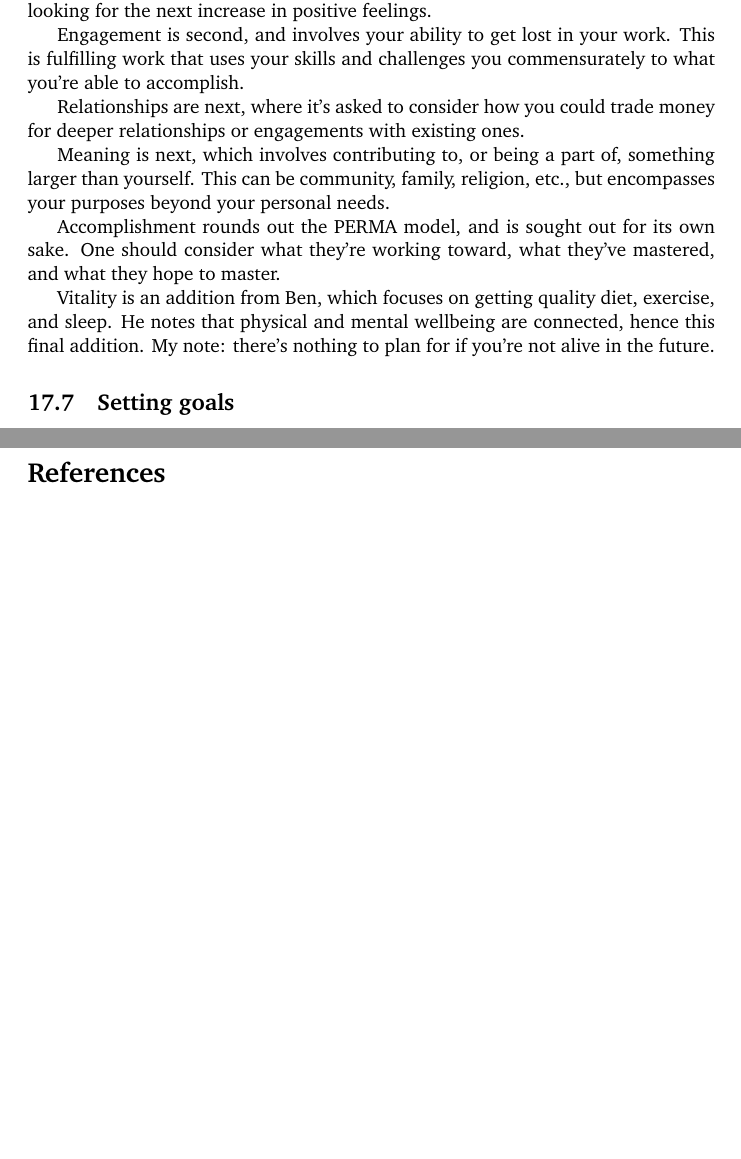
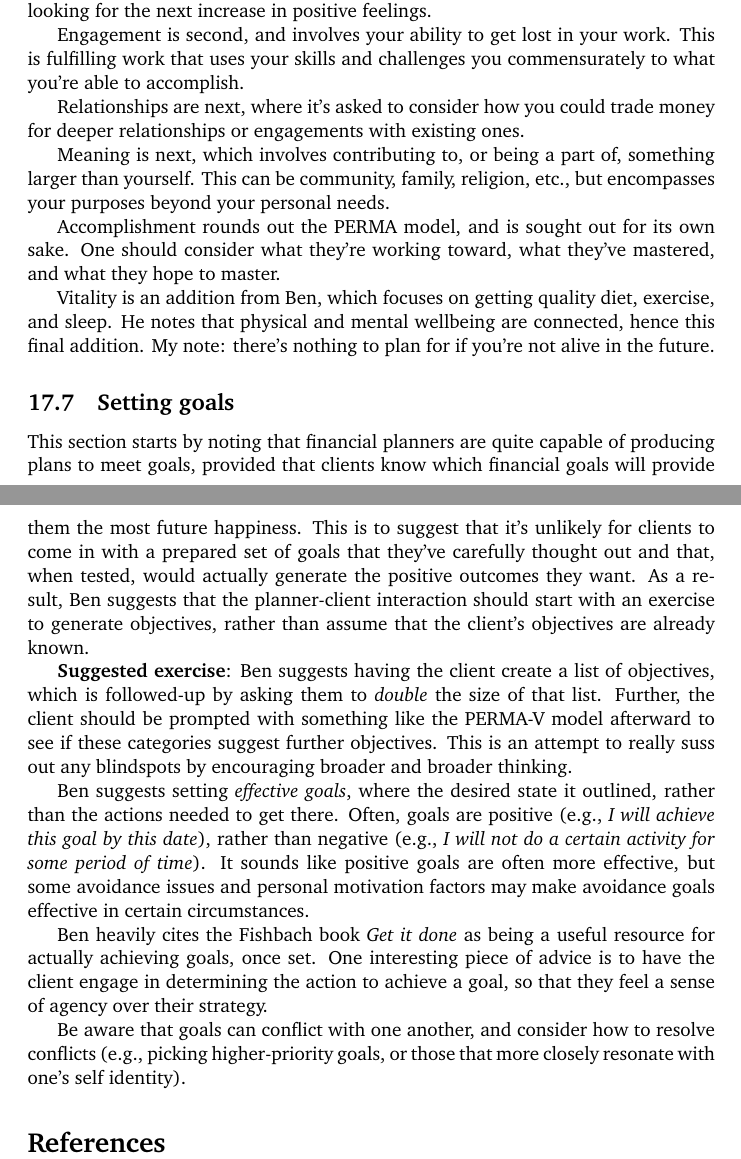
Before and after one commit to ChristianMBoyd/reading-notes, a LaTeX document (main.tex): two parts of pages 17 and 18 of 18, joined at a grey line, cut so that both start at the same text, the shorter picture padded with empty space. Compiled offline with pdfLaTeX.

```diff
--- a/main.tex
+++ b/main.tex
@@ -295,8 +295,15 @@
 Vitality is an addition from Ben, which focuses on getting quality diet, exercise, and sleep.  He notes that physical and mental wellbeing are connected, hence this final addition.  My note: there's nothing to plan for if you're not alive in the future.
 
 \subsection{Setting goals}
-\ldots
+This section starts by noting that financial planners are quite capable of producing plans to meet goals, provided that clients know which financial goals will provide them the most future happiness.  This is to suggest that it's unlikely for clients to come in with a prepared set of goals that they've carefully thought out and that, when tested, would actually generate the positive outcomes they want.  As a result, Ben suggests that the planner-client interaction should start with an exercise to generate objectives, rather than assume that the client's objectives are already known.
 
+{\bf Suggested exercise}: Ben suggests having the client create a list of objectives, which is followed-up by asking them to {\it double} the size of that list.  Further, the client should be prompted with something like the PERMA-V model afterward to see if these categories suggest further objectives.  This is an attempt to really suss out any blindspots by encouraging broader and broader thinking.
+
+Ben suggests setting {\it effective goals}, where the desired state it outlined, rather than the actions needed to get there.  Often, goals are positive (e.g., {\it I will achieve this goal by this date}), rather than negative (e.g., {\it I will not do a certain activity for some period of time}).  It sounds like positive goals are often more effective, but some avoidance issues and personal motivation factors may make avoidance goals effective in certain circumstances.
+
+Ben heavily cites the Fishbach book {\it Get it done} as being a useful resource for actually achieving goals, once set.  One interesting piece of advice is to have the client engage in determining the action to achieve a goal, so that they feel a sense of agency over their strategy.
+
+Be aware that goals can conflict with one another, and consider how to resolve conflicts (e.g., picking higher-priority goals, or those that more closely resonate with one's self identity).
 
 \bibliographystyle{unsrturl}
 \bibliography{mybib/mybib.bib}
```
Also changed, not shown: main.tex (2 more changed lines).
